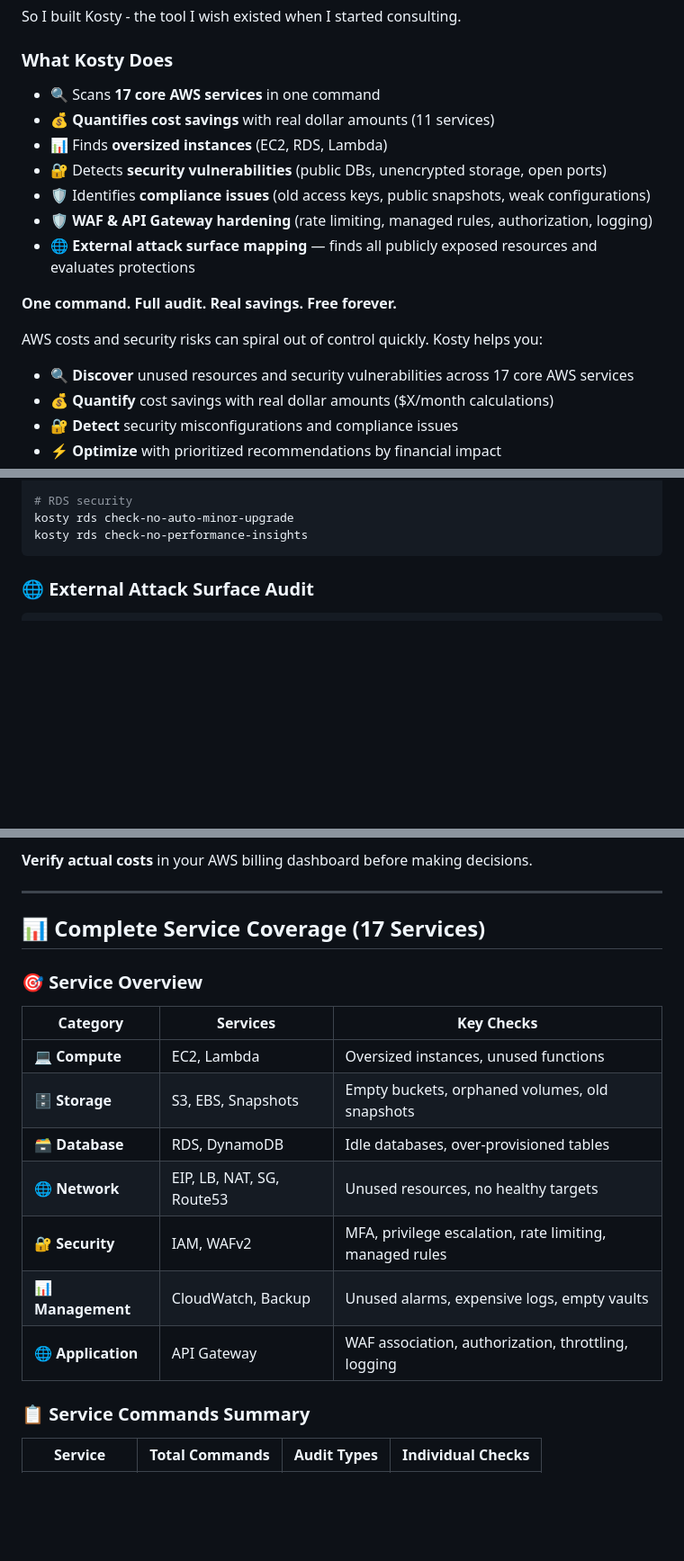
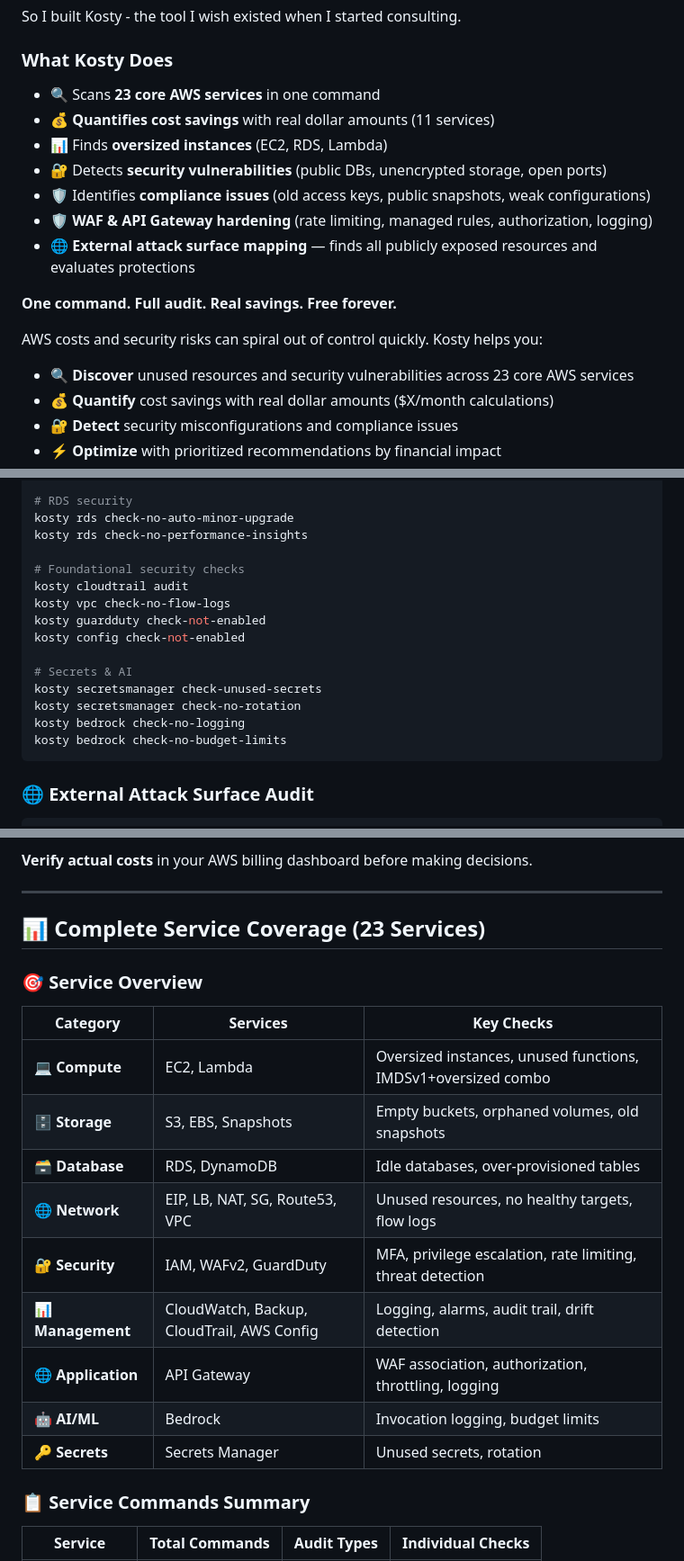
Before and after one commit to kosty-cloud/kosty, a Markdown page: README.md, 3 parts joined by grey strips. Shown at 90% size. GitHub-like rendering; blank space fills up the shorter version.

Commit message:
feat: v1.9.2 — 6 new services (CloudTrail, VPC, GuardDuty, Config, SecretsManager, Bedrock) + IAM admin role detection + EC2 IMDSv1+oversized combo

````diff
--- a/README.md
+++ b/README.md
@@ -43,7 +43,7 @@ So I built Kosty - the tool I wish existed when I started consulting.
 
 
 ### What Kosty Does
-- 🔍 Scans **17 core AWS services** in one command
+- 🔍 Scans **23 core AWS services** in one command
 - 💰 **Quantifies cost savings** with real dollar amounts (11 services)
 - 📊 Finds **oversized instances** (EC2, RDS, Lambda)
 - 🔐 Detects **security vulnerabilities** (public DBs, unencrypted storage, open ports)
@@ -54,7 +54,7 @@ So I built Kosty - the tool I wish existed when I started consulting.
 **One command. Full audit. Real savings. Free forever.**
 
 AWS costs and security risks can spiral out of control quickly. Kosty helps you:
-- 🔍 **Discover** unused resources and security vulnerabilities across 17 core AWS services
+- 🔍 **Discover** unused resources and security vulnerabilities across 23 core AWS services
 - 💰 **Quantify** cost savings with real dollar amounts ($X/month calculations)
 - 🔐 **Detect** security misconfigurations and compliance issues
 - ⚡ **Optimize** with prioritized recommendations by financial impact
@@ -236,6 +236,18 @@ kosty s3 check-no-cross-region-replication
 # RDS security
 kosty rds check-no-auto-minor-upgrade
 kosty rds check-no-performance-insights
+
+# Foundational security checks
+kosty cloudtrail audit
+kosty vpc check-no-flow-logs
+kosty guardduty check-not-enabled
+kosty config check-not-enabled
+
+# Secrets & AI
+kosty secretsmanager check-unused-secrets
+kosty secretsmanager check-no-rotation
+kosty bedrock check-no-logging
+kosty bedrock check-no-budget-limits
 ```
 
 ### 🌐 External Attack Surface Audit
@@ -411,19 +423,21 @@ These services provide security and compliance audits without cost quantificatio
 
 ---
 
-## 📊 Complete Service Coverage (17 Services)
+## 📊 Complete Service Coverage (23 Services)
 
 ### 🎯 Service Overview
 
 | Category | Services | Key Checks |
 |----------|----------|------------|
-| **💻 Compute** | EC2, Lambda | Oversized instances, unused functions |
+| **💻 Compute** | EC2, Lambda | Oversized instances, unused functions, IMDSv1+oversized combo |
 | **🗄️ Storage** | S3, EBS, Snapshots | Empty buckets, orphaned volumes, old snapshots |
 | **🗃️ Database** | RDS, DynamoDB | Idle databases, over-provisioned tables |
-| **🌐 Network** | EIP, LB, NAT, SG, Route53 | Unused resources, no healthy targets |
-| **🔐 Security** | IAM, WAFv2 | MFA, privilege escalation, rate limiting, managed rules |
-| **📊 Management** | CloudWatch, Backup | Unused alarms, expensive logs, empty vaults |
+| **🌐 Network** | EIP, LB, NAT, SG, Route53, VPC | Unused resources, no healthy targets, flow logs |
+| **🔐 Security** | IAM, WAFv2, GuardDuty | MFA, privilege escalation, rate limiting, threat detection |
+| **📊 Management** | CloudWatch, Backup, CloudTrail, AWS Config | Logging, alarms, audit trail, drift detection |
 | **🌐 Application** | API Gateway | WAF association, authorization, throttling, logging |
+| **🤖 AI/ML** | Bedrock | Invocation logging, budget limits |
+| **🔑 Secrets** | Secrets Manager | Unused secrets, rotation |
 
 ### 📋 Service Commands Summary
 
````
Also changed, not shown: other parts of README.md (+3 -3 lines), docs/CLI_REFERENCE.md (+74 -1 lines), docs/RELEASE_NOTES.md (+45 -0 lines).
